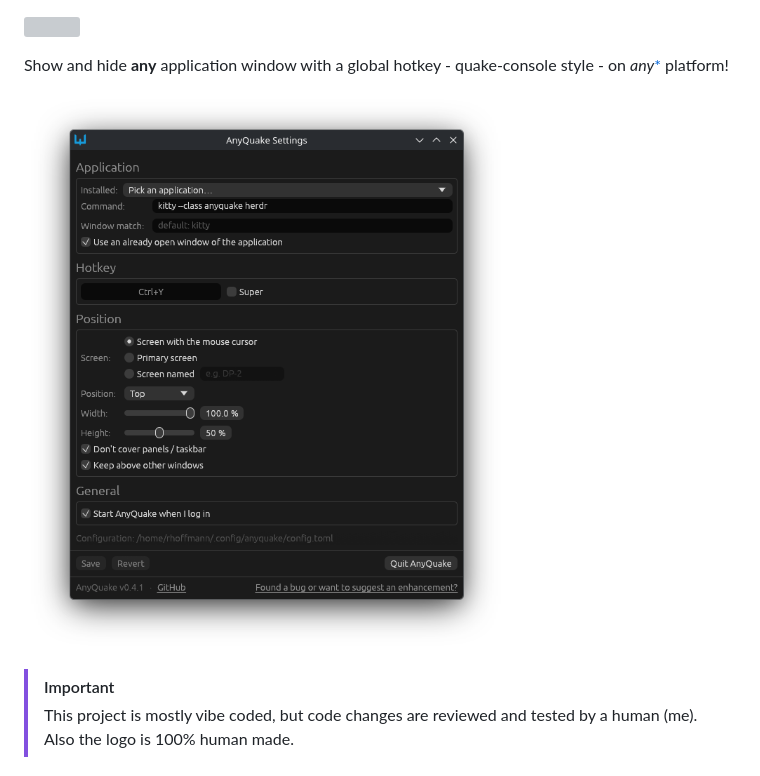
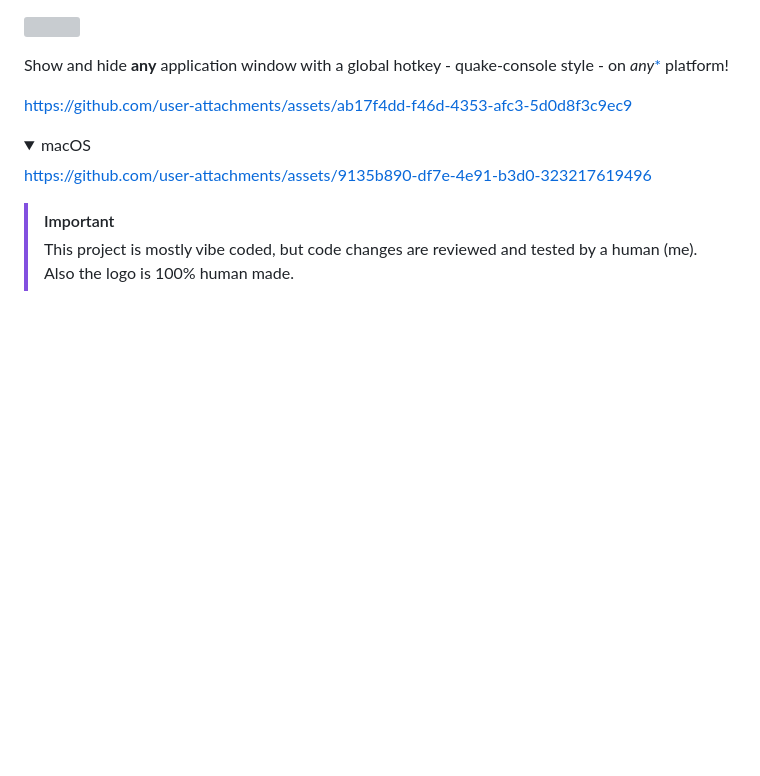
Before and after one commit to zekroTJA/anyquake, a Markdown page: README.md, the part around the change. GitHub-like rendering; pictures changed too: assets/screenshot.png; folded sections open; blank space fills up the shorter version; grey boxes are pictures that could not be loaded.

Commit message:
add screencasts

```diff
--- a/README.md
+++ b/README.md
@@ -3,7 +3,14 @@
 Show and hide **any** application window with a global hotkey - quake-console
 style - on _any_[\*](#platform-support) platform!
 
-![](assets/screenshot.png)
+https://github.com/user-attachments/assets/ab17f4dd-f46d-4353-afc3-5d0d8f3c9ec9
+
+<details>
+  <summary>macOS</summary>
+
+https://github.com/user-attachments/assets/9135b890-df7e-4e91-b3d0-323217619496
+
+</details>
 
 > [!IMPORTANT]
 > This project is mostly vibe coded, but code changes are reviewed and tested by a human (me). Also the logo is 100% human made.
```
Also changed, not shown: 1 other file.
